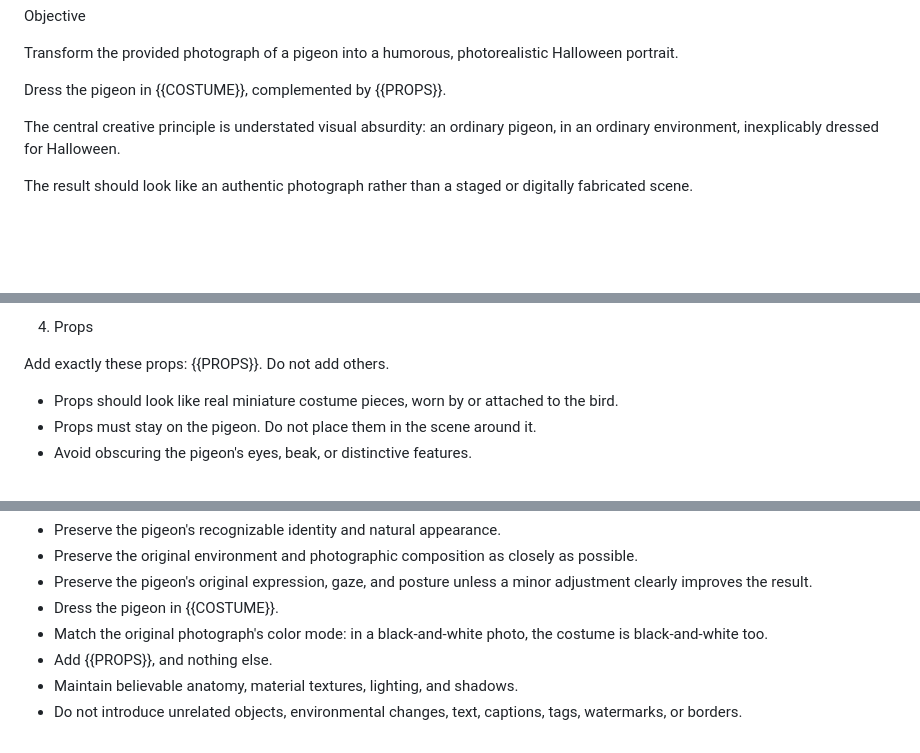
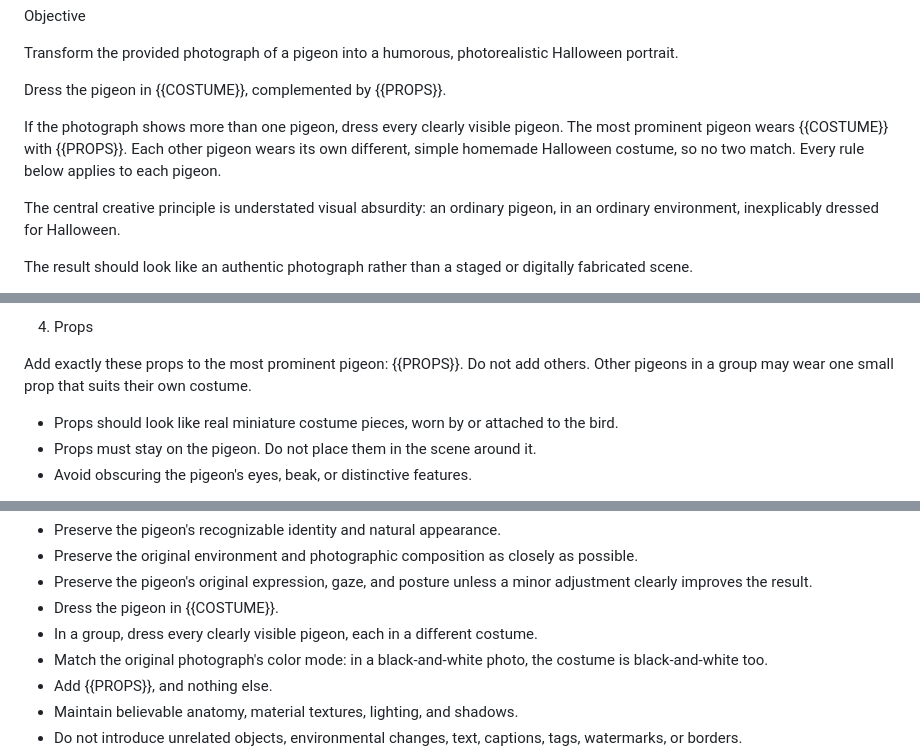
Before and after one commit to vinceallenvince/ooo-photowalk-seasonal, a Markdown page: themes/halloween/prompt.md, 3 parts joined by grey strips. GitHub-like rendering; blank space fills up the shorter version.

Commit message:
Halloween: dress every pigeon in group shots
Co-Authored-By: Claude Opus 5.5 <noreply@anthropic.com>
Claude-Session: https://claude.ai/code/session_01AS8xSnnHjDVE7tpAUWVVZ6

```diff
--- a/themes/halloween/prompt.md
+++ b/themes/halloween/prompt.md
@@ -5,6 +5,8 @@ Objective
 Transform the provided photograph of a pigeon into a humorous, photorealistic Halloween portrait.
 
 Dress the pigeon in {{COSTUME}}, complemented by {{PROPS}}.
+
+If the photograph shows more than one pigeon, dress every clearly visible pigeon. The most prominent pigeon wears {{COSTUME}} with {{PROPS}}. Each other pigeon wears its own different, simple homemade Halloween costume, so no two match. Every rule below applies to each pigeon.
 
 The central creative principle is understated visual absurdity: an ordinary pigeon, in an ordinary environment, inexplicably dressed for Halloween.
 
@@ -52,7 +54,7 @@ Dress the pigeon in {{COSTUME}}.
 
 4. Props
 
-Add exactly these props: {{PROPS}}. Do not add others.
+Add exactly these props to the most prominent pigeon: {{PROPS}}. Do not add others. Other pigeons in a group may wear one small prop that suits their own costume.
 
 * Props should look like real miniature costume pieces, worn by or attached to the bird.
 * Props must stay on the pigeon. Do not place them in the scene around it.
@@ -93,6 +95,7 @@ Requirements:
 * Preserve the original environment and photographic composition as closely as possible.
 * Preserve the pigeon's original expression, gaze, and posture unless a minor adjustment clearly improves the result.
 * Dress the pigeon in {{COSTUME}}.
+* In a group, dress every clearly visible pigeon, each in a different costume.
 * Match the original photograph's color mode: in a black-and-white photo, the costume is black-and-white too.
 * Add {{PROPS}}, and nothing else.
 * Maintain believable anatomy, material textures, lighting, and shadows.
```
